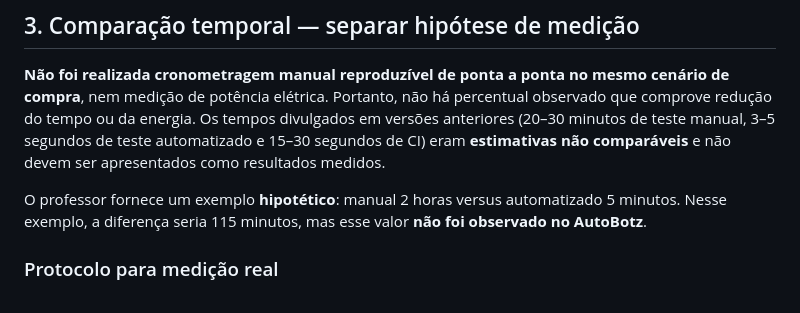
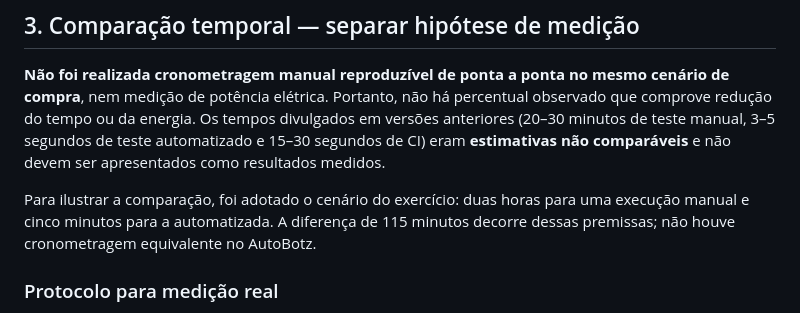
Before and after one commit to athr-ocean/autobotz-motors, a Markdown page: entrega/D11_QUALIDADE_SUSTENTABILIDADE.md, the part around the change. Rendered like a GitHub page.

Commit message:
Aprimora redação dos relatórios D11, D12 e D15

```diff
--- a/entrega/D11_QUALIDADE_SUSTENTABILIDADE.md
+++ b/entrega/D11_QUALIDADE_SUSTENTABILIDADE.md
@@ -23,7 +23,7 @@ Em 29/10/2026, o responsável executou Java 21 + MariaDB 13.0.2 e reportou **10/
 
 **Não foi realizada cronometragem manual reproduzível de ponta a ponta no mesmo cenário de compra**, nem medição de potência elétrica. Portanto, não há percentual observado que comprove redução do tempo ou da energia. Os tempos divulgados em versões anteriores (20–30 minutos de teste manual, 3–5 segundos de teste automatizado e 15–30 segundos de CI) eram **estimativas não comparáveis** e não devem ser apresentados como resultados medidos.
 
-O professor fornece um exemplo **hipotético**: manual 2 horas versus automatizado 5 minutos. Nesse exemplo, a diferença seria 115 minutos, mas esse valor **não foi observado no AutoBotz**.
+Para ilustrar a comparação, foi adotado o cenário do exercício: duas horas para uma execução manual e cinco minutos para a automatizada. A diferença de 115 minutos decorre dessas premissas; não houve cronometragem equivalente no AutoBotz.
 
 ### Protocolo para medição real
 
```
